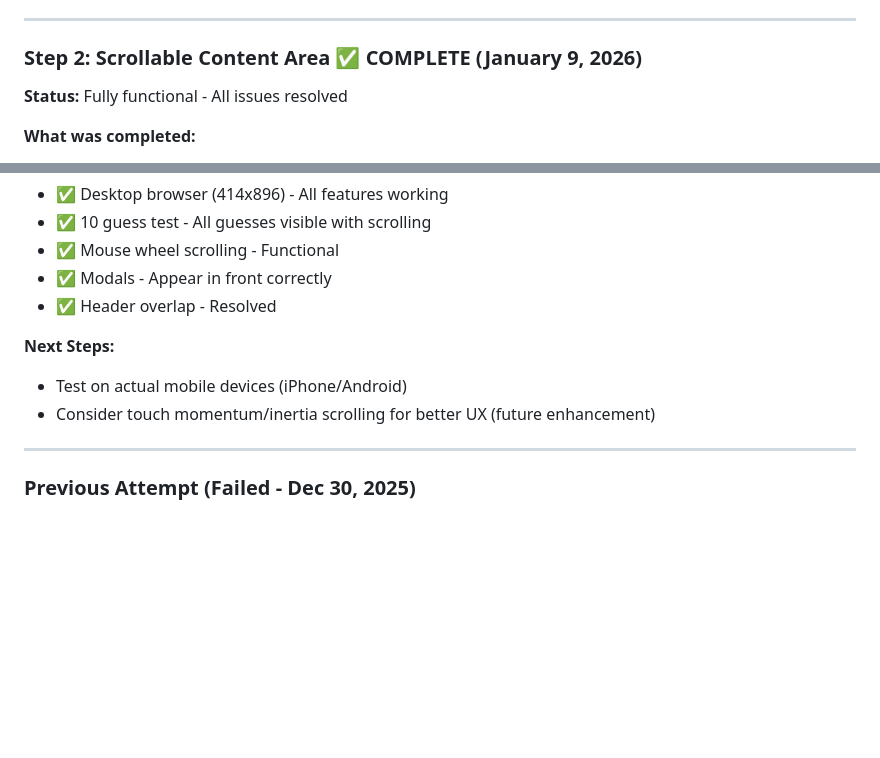
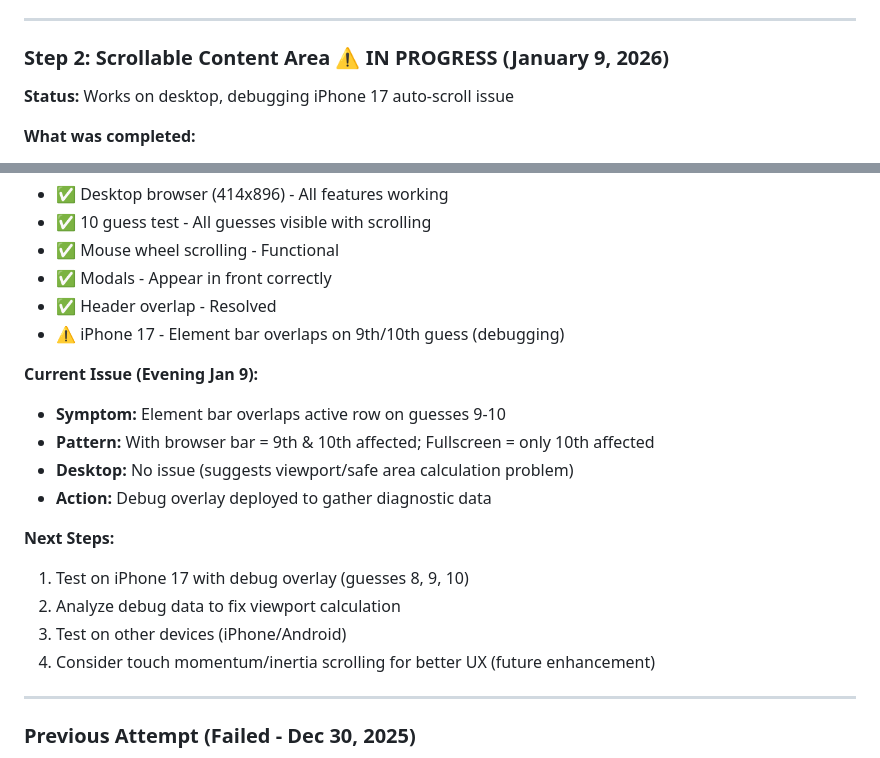
Before and after one commit to Murteas/XmasMM, a Markdown page: INVESTIGATION_PLAN.md, 2 parts joined by grey strips. GitHub-like rendering; blank space fills up the shorter version.

```diff
--- a/INVESTIGATION_PLAN.md
+++ b/INVESTIGATION_PLAN.md
@@ -360,9 +360,9 @@ scoringConfig = {
 
 ---
 
-### Step 2: Scrollable Content Area ✅ COMPLETE (January 9, 2026)
+### Step 2: Scrollable Content Area ⚠️ IN PROGRESS (January 9, 2026)
 
-**Status:** Fully functional - All issues resolved
+**Status:** Works on desktop, debugging iPhone 17 auto-scroll issue
 
 **What was completed:**
 1. ✅ Removed sliding window limit in `HistoryRenderer.js`
@@ -403,10 +403,19 @@ The deprecated `HISTORY_SLIDING_WINDOW_SIZE` constant was commented out in `Layo
 - ✅ Mouse wheel scrolling - Functional
 - ✅ Modals - Appear in front correctly
 - ✅ Header overlap - Resolved
+- ⚠️ iPhone 17 - Element bar overlaps on 9th/10th guess (debugging)
+
+**Current Issue (Evening Jan 9):**
+- **Symptom:** Element bar overlaps active row on guesses 9-10
+- **Pattern:** With browser bar = 9th & 10th affected; Fullscreen = only 10th affected
+- **Desktop:** No issue (suggests viewport/safe area calculation problem)
+- **Action:** Debug overlay deployed to gather diagnostic data
 
 **Next Steps:**
-- Test on actual mobile devices (iPhone/Android)
-- Consider touch momentum/inertia scrolling for better UX (future enhancement)
+1. Test on iPhone 17 with debug overlay (guesses 8, 9, 10)
+2. Analyze debug data to fix viewport calculation
+3. Test on other devices (iPhone/Android)
+4. Consider touch momentum/inertia scrolling for better UX (future enhancement)
 
 ---
 
```
Also changed, not shown: DEBUGGING_NOTES.md (+53 -5 lines).
